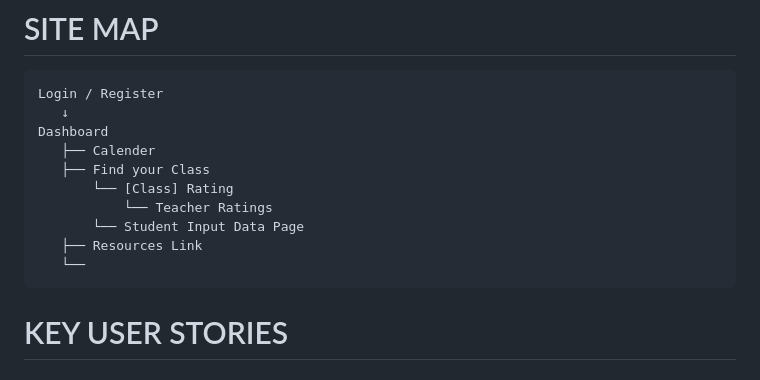
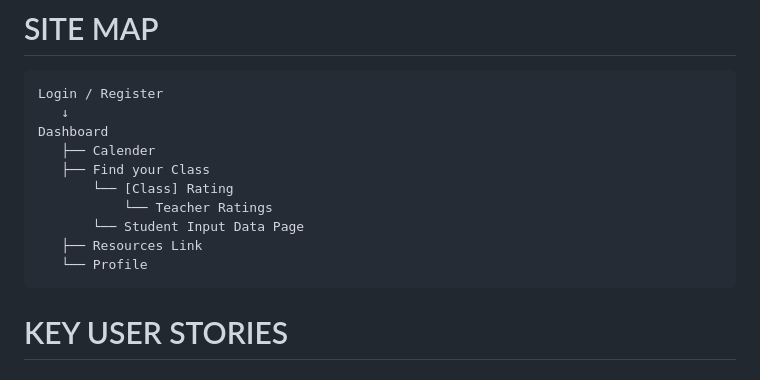
Before and after one commit to nk-nyc/p05-hojpoj-stuypedia, a Markdown page: design.md, the part around the change. Drawn GitHub-style.

````diff
--- a/design.md
+++ b/design.md
@@ -71,7 +71,7 @@ Dashboard
            └── Teacher Ratings
        └── Student Input Data Page
    ├── Resources Link
-   └──
+   └── Profile
 ```
 
 # KEY USER STORIES
````
